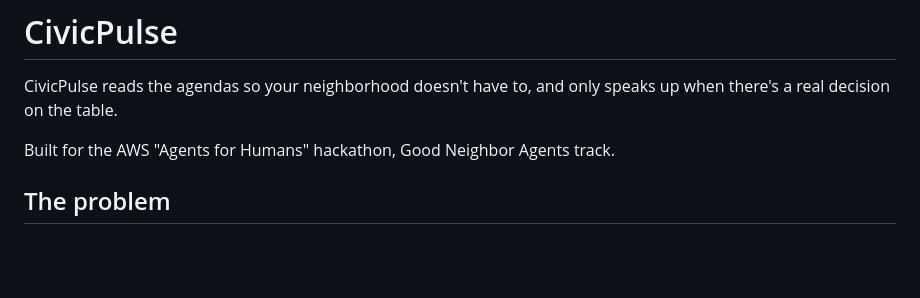
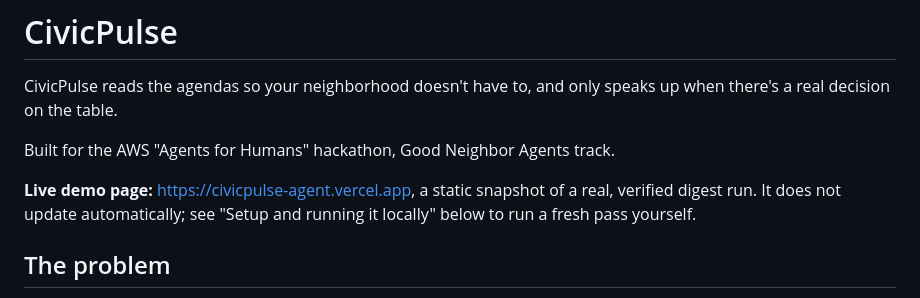
Before and after one commit to vaish725/civicpulse-agent, a Markdown page: README.md, the part around the change. GitHub-like rendering; blank space fills up the shorter version.

Commit message:
Add live demo link to README

```diff
--- a/README.md
+++ b/README.md
@@ -3,6 +3,8 @@
 CivicPulse reads the agendas so your neighborhood doesn't have to, and only speaks up when there's a real decision on the table.
 
 Built for the AWS "Agents for Humans" hackathon, Good Neighbor Agents track.
+
+**Live demo page:** https://civicpulse-agent.vercel.app, a static snapshot of a real, verified digest run. It does not update automatically; see "Setup and running it locally" below to run a fresh pass yourself.
 
 ## The problem
 
```
